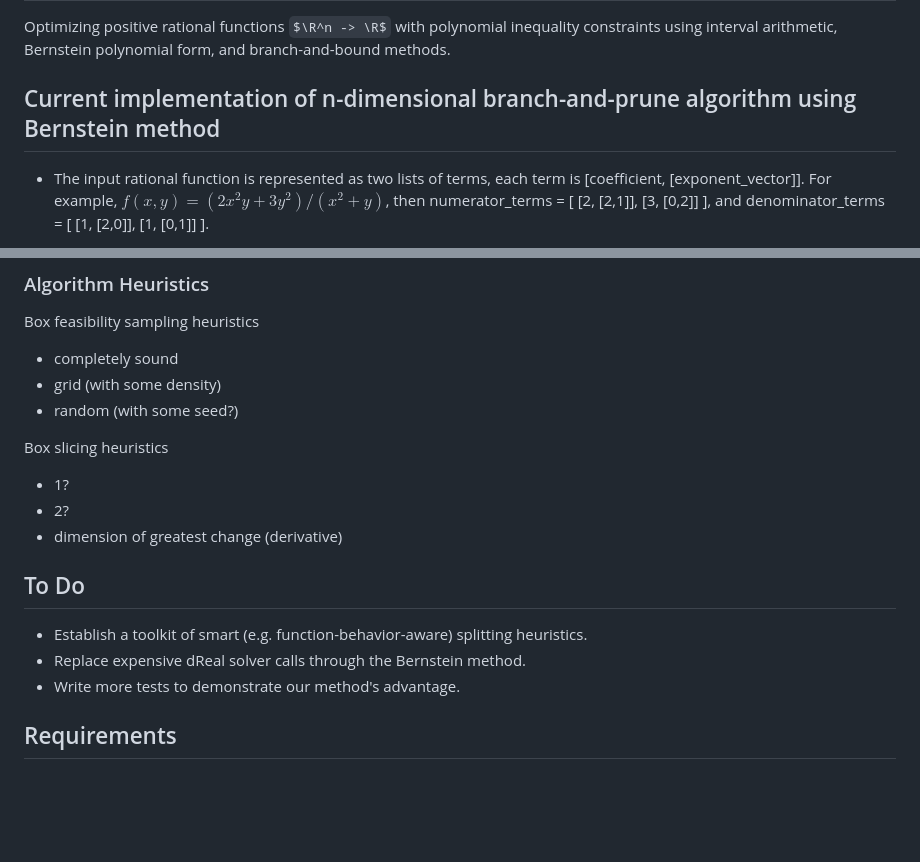
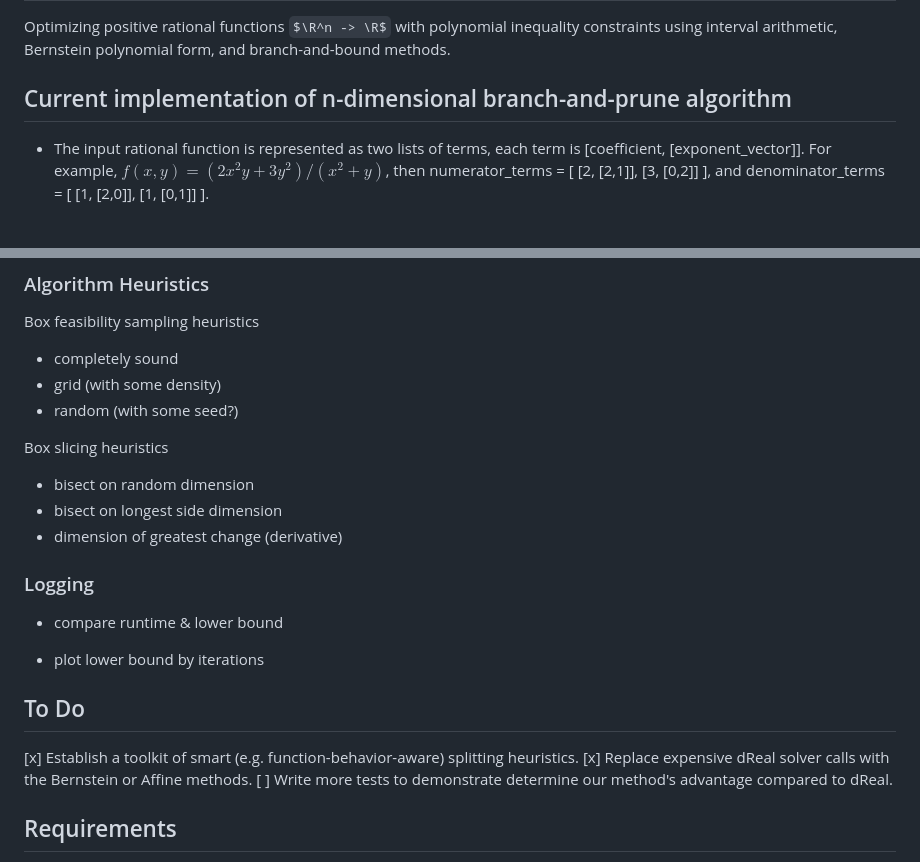
Before and after one commit to srzer/cse-507-project, a Markdown page: README.md, 2 parts joined by grey strips. GitHub-like rendering; some formulas as TeX source; blank space fills up the shorter version.

Commit message:
update readme with progres

```diff
--- a/README.md
+++ b/README.md
@@ -2,7 +2,7 @@
 
 Optimizing positive rational functions $\R^n -> \R$ with polynomial inequality constraints using interval arithmetic, Bernstein polynomial form, and branch-and-bound methods.
 
-## Current implementation of n-dimensional branch-and-prune algorithm using Bernstein method
+## Current implementation of n-dimensional branch-and-prune algorithm
 
 - The input rational function is represented as two lists of terms, each term is [coefficient, [exponent_vector]].
 For example, $f(x,y) = (2x^2y + 3y^2) / (x^2 + y)$, then numerator_terms = [ [2, [2,1]], [3, [0,2]] ], and denominator_terms = [ [1, [2,0]], [1, [0,1]] ].
@@ -34,14 +34,20 @@ Box feasibility sampling heuristics
 - random (with some seed?)
 
 Box slicing heuristics
-- 1?
-- 2?
+- bisect on random dimension
+- bisect on longest side dimension
 - dimension of greatest change (derivative)
 
+### Logging
+
+- compare runtime & lower bound
+
+- plot lower bound by iterations
+
 ## To Do
-- Establish a toolkit of smart (e.g. function-behavior-aware) splitting heuristics.
-- Replace expensive dReal solver calls through the Bernstein method.
-- Write more tests to demonstrate our method's advantage.
+[x] Establish a toolkit of smart (e.g. function-behavior-aware) splitting heuristics.
+[x] Replace expensive dReal solver calls with the Bernstein or Affine methods.
+[ ] Write more tests to demonstrate determine our method's advantage compared to dReal.
 
 ## Requirements
 
```
